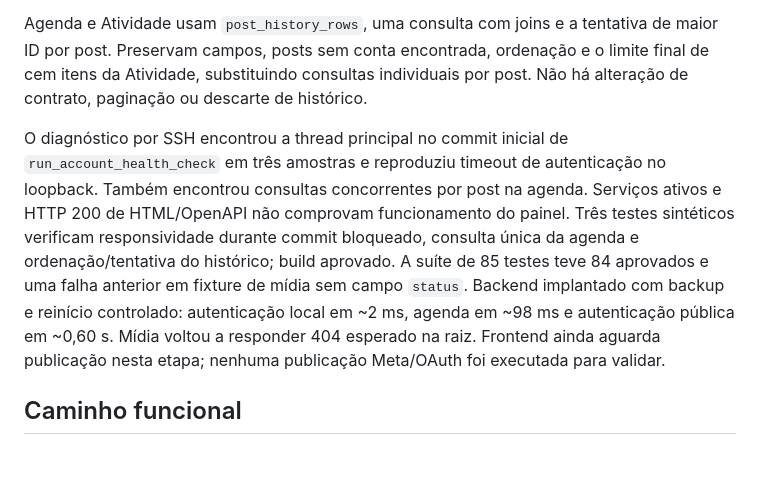
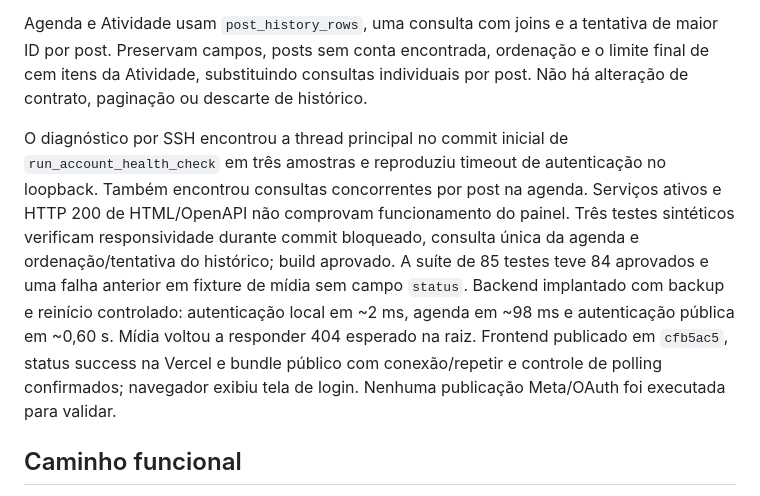
Before and after one commit to hotdavinci/bigorg-rmanager, a Markdown page: docs/arquitetura.md, the part around the change. Rendered like a GitHub page; blank space fills up the shorter version.

```diff
--- a/docs/arquitetura.md
+++ b/docs/arquitetura.md
@@ -22,7 +22,7 @@ A verificação de autenticação exibe estado de conexão e, após dez segundos
 
 Agenda e Atividade usam `post_history_rows`, uma consulta com joins e a tentativa de maior ID por post. Preservam campos, posts sem conta encontrada, ordenação e o limite final de cem itens da Atividade, substituindo consultas individuais por post. Não há alteração de contrato, paginação ou descarte de histórico.
 
-O diagnóstico por SSH encontrou a thread principal no commit inicial de `run_account_health_check` em três amostras e reproduziu timeout de autenticação no loopback. Também encontrou consultas concorrentes por post na agenda. Serviços ativos e HTTP 200 de HTML/OpenAPI não comprovam funcionamento do painel. Três testes sintéticos verificam responsividade durante commit bloqueado, consulta única da agenda e ordenação/tentativa do histórico; build aprovado. A suíte de 85 testes teve 84 aprovados e uma falha anterior em fixture de mídia sem campo `status`. Backend implantado com backup e reinício controlado: autenticação local em ~2 ms, agenda em ~98 ms e autenticação pública em ~0,60 s. Mídia voltou a responder 404 esperado na raiz. Frontend ainda aguarda publicação nesta etapa; nenhuma publicação Meta/OAuth foi executada para validar.
+O diagnóstico por SSH encontrou a thread principal no commit inicial de `run_account_health_check` em três amostras e reproduziu timeout de autenticação no loopback. Também encontrou consultas concorrentes por post na agenda. Serviços ativos e HTTP 200 de HTML/OpenAPI não comprovam funcionamento do painel. Três testes sintéticos verificam responsividade durante commit bloqueado, consulta única da agenda e ordenação/tentativa do histórico; build aprovado. A suíte de 85 testes teve 84 aprovados e uma falha anterior em fixture de mídia sem campo `status`. Backend implantado com backup e reinício controlado: autenticação local em ~2 ms, agenda em ~98 ms e autenticação pública em ~0,60 s. Mídia voltou a responder 404 esperado na raiz. Frontend publicado em `cfb5ac5`, status success na Vercel e bundle público com conexão/repetir e controle de polling confirmados; navegador exibiu tela de login. Nenhuma publicação Meta/OAuth foi executada para validar.
 
 ## Caminho funcional
 
```
Also changed, not shown: docs/memoria.md (+1 -1 lines).
